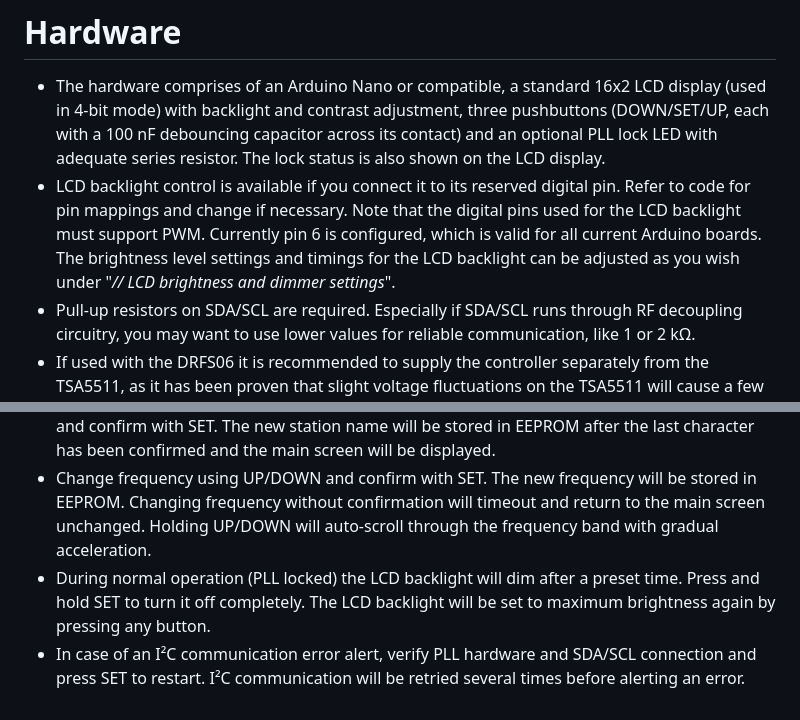
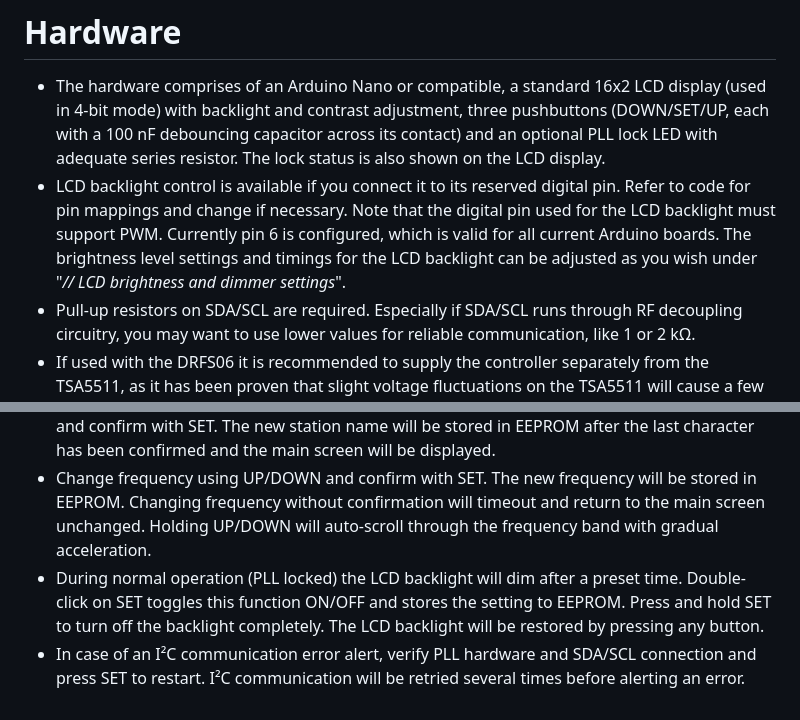
Before and after one commit to SpiderBlocker/TSA5511_PLL_Controller_Arduino, a Markdown page: README.md, 2 parts joined by grey strips. GitHub-like rendering.

```diff
--- a/README.md
+++ b/README.md
@@ -11,7 +11,7 @@ It has a built-in station name editor and the station name and last set frequenc
 
 # Hardware
 - The hardware comprises of an Arduino Nano or compatible, a standard 16x2 LCD display (used in 4-bit mode) with backlight and contrast adjustment, three pushbuttons (DOWN/SET/UP, each with a 100 nF debouncing capacitor across its contact) and an optional PLL lock LED with adequate series resistor. The lock status is also shown on the LCD display.
-- LCD backlight control is available if you connect it to its reserved digital pin. Refer to code for pin mappings and change if necessary. Note that the digital pins used for the LCD backlight must support PWM. Currently pin 6 is configured, which is valid for all current Arduino boards. The brightness level settings and timings for the LCD backlight can be adjusted as you wish under "_// LCD brightness and dimmer settings_".
+- LCD backlight control is available if you connect it to its reserved digital pin. Refer to code for pin mappings and change if necessary. Note that the digital pin used for the LCD backlight must support PWM. Currently pin 6 is configured, which is valid for all current Arduino boards. The brightness level settings and timings for the LCD backlight can be adjusted as you wish under "_// LCD brightness and dimmer settings_".
 - Pull-up resistors on SDA/SCL are required. Especially if SDA/SCL runs through RF decoupling circuitry, you may want to use lower values for reliable communication, like 1 or 2 kΩ.
 - If used with the DRFS06 it is recommended to supply the controller separately from the TSA5511, as it has been proven that slight voltage fluctuations on the TSA5511 will cause a few ppm XTAL frequency deviation accordingly.
 
@@ -20,5 +20,5 @@ It has a built-in station name editor and the station name and last set frequenc
 - The TSA5511 charge pump is kept high at all times for the DRFS06 exciter. For other platforms, in function "_checkPll()_" set "_data[0] = PLL_CP_LOW_" if required.
 - Hold SET during startup to enable the station name editor. Select characters using UP/DOWN and confirm with SET. The new station name will be stored in EEPROM after the last character has been confirmed and the main screen will be displayed.
 - Change frequency using UP/DOWN and confirm with SET. The new frequency will be stored in EEPROM. Changing frequency without confirmation will timeout and return to the main screen unchanged. Holding UP/DOWN will auto-scroll through the frequency band with gradual acceleration.
-- During normal operation (PLL locked) the LCD backlight will dim after a preset time. Press and hold SET to turn it off completely. The LCD backlight will be set to maximum brightness again by pressing any button.
+- During normal operation (PLL locked) the LCD backlight will dim after a preset time. Double-click on SET toggles this function ON/OFF and stores the setting to EEPROM. Press and hold SET to turn off the backlight completely. The LCD backlight will be restored by pressing any button.
 - In case of an I²C communication error alert, verify PLL hardware and SDA/SCL connection and press SET to restart. I²C communication will be retried several times before alerting an error.
```
